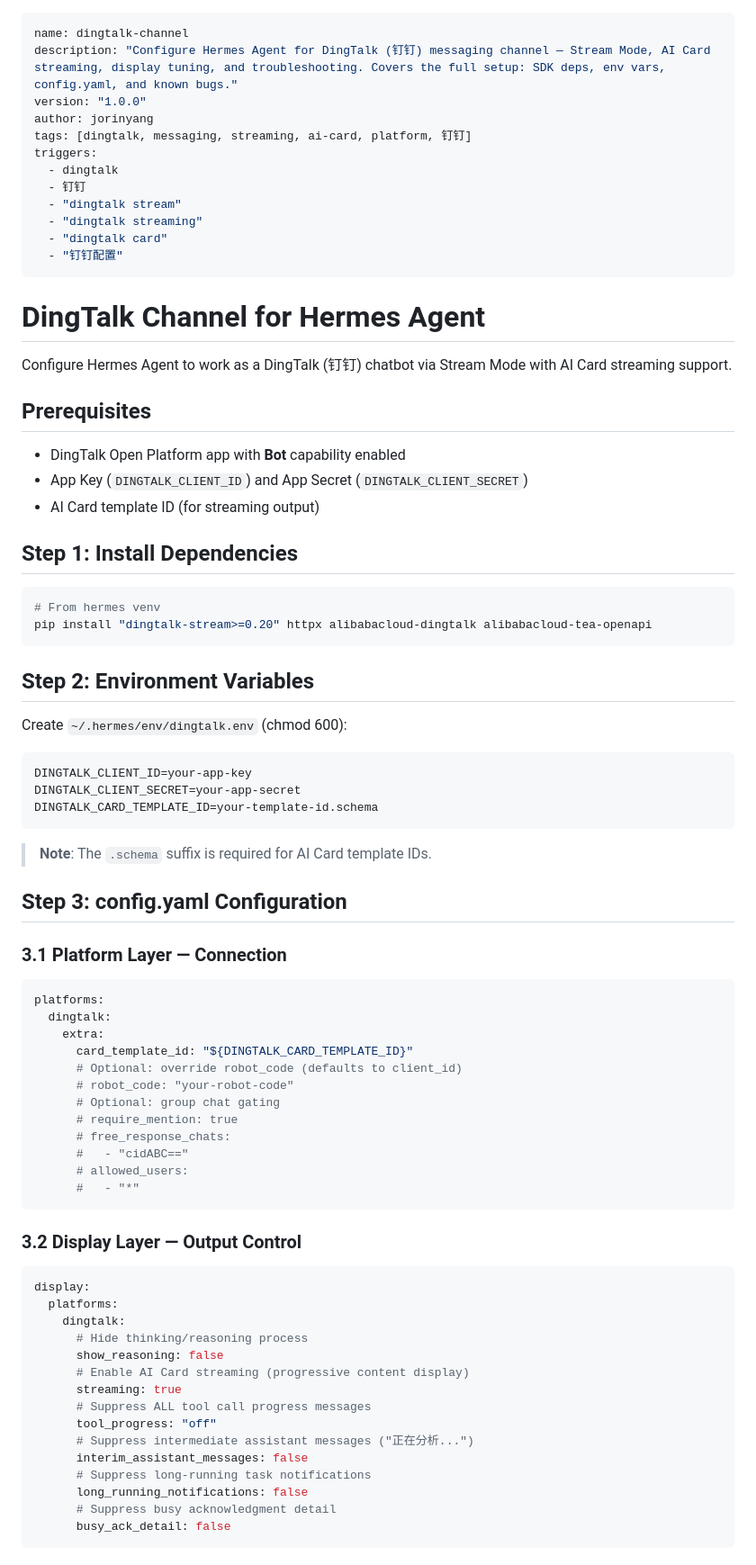
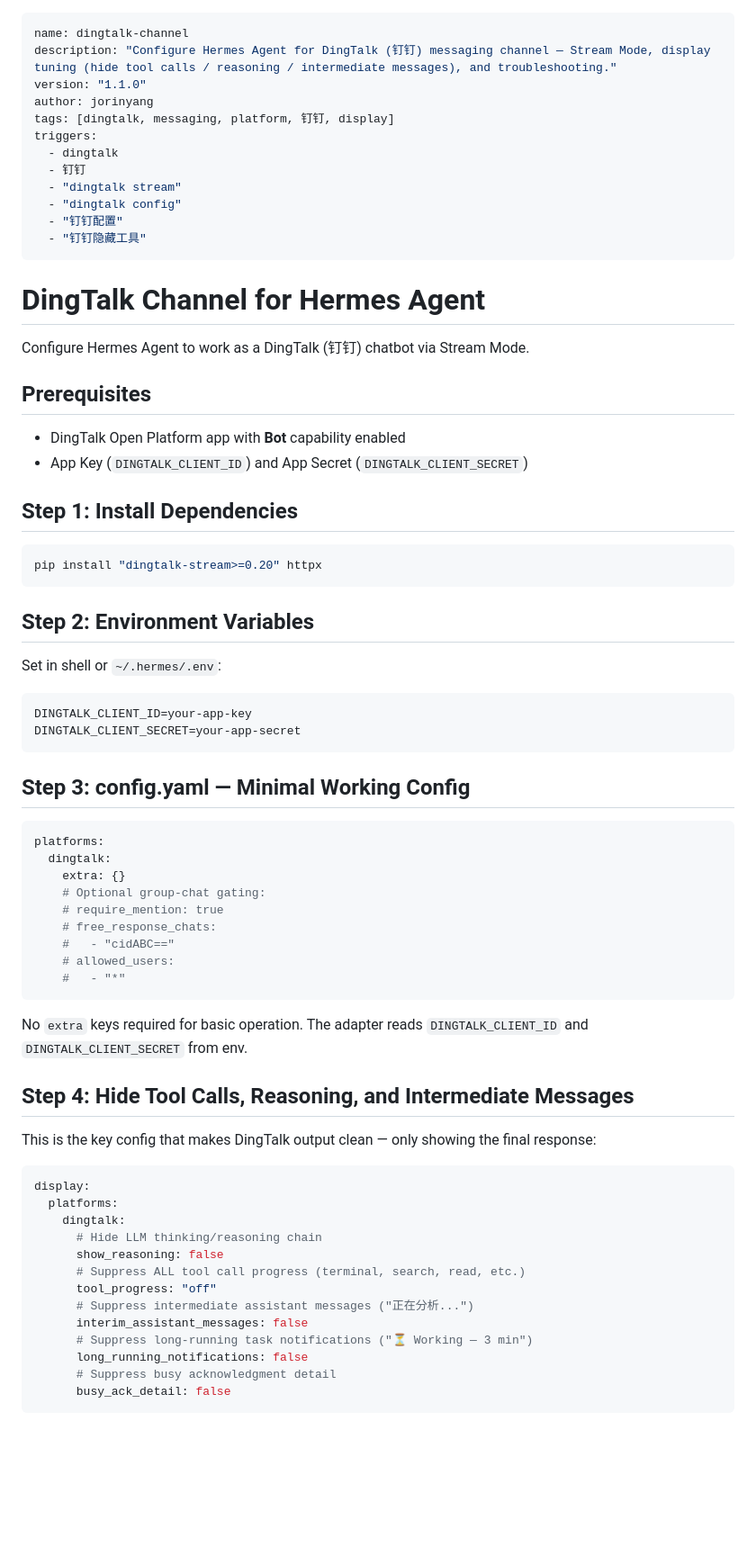
Before and after one commit to jorinyang/awesome-skills, a Markdown page: dingtalk-channel/SKILL.md, the part around one of its changes. Shown at 90% size. Drawn GitHub-style; blank space fills up the shorter version.

````diff
--- a/dingtalk-channel/SKILL.md
+++ b/dingtalk-channel/SKILL.md
@@ -1,81 +1,73 @@
 ---
 name: dingtalk-channel
-description: "Configure Hermes Agent for DingTalk (钉钉) messaging channel — Stream Mode, AI Card streaming, display tuning, and troubleshooting. Covers the full setup: SDK deps, env vars, config.yaml, and known bugs."
-version: "1.0.0"
+description: "Configure Hermes Agent for DingTalk (钉钉) messaging channel — Stream Mode, display tuning (hide tool calls / reasoning / intermediate messages), and troubleshooting."
+version: "1.1.0"
 author: jorinyang
-tags: [dingtalk, messaging, streaming, ai-card, platform, 钉钉]
+tags: [dingtalk, messaging, platform, 钉钉, display]
 triggers:
   - dingtalk
   - 钉钉
   - "dingtalk stream"
-  - "dingtalk streaming"
-  - "dingtalk card"
+  - "dingtalk config"
   - "钉钉配置"
+  - "钉钉隐藏工具"
 ---
 
 # DingTalk Channel for Hermes Agent
 
-Configure Hermes Agent to work as a DingTalk (钉钉) chatbot via Stream Mode with AI Card streaming support.
+Configure Hermes Agent to work as a DingTalk (钉钉) chatbot via Stream Mode.
 
 ## Prerequisites
 
 - DingTalk Open Platform app with **Bot** capability enabled
 - App Key (`DINGTALK_CLIENT_ID`) and App Secret (`DINGTALK_CLIENT_SECRET`)
-- AI Card template ID (for streaming output)
 
 ## Step 1: Install Dependencies
 
 ```bash
-# From hermes venv
-pip install "dingtalk-stream>=0.20" httpx alibabacloud-dingtalk alibabacloud-tea-openapi
+pip install "dingtalk-stream>=0.20" httpx
 ```
 
 ## Step 2: Environment Variables
 
-Create `~/.hermes/env/dingtalk.env` (chmod 600):
+Set in shell or `~/.hermes/.env`:
 
 ```bash
 DINGTALK_CLIENT_ID=your-app-key
 DINGTALK_CLIENT_SECRET=your-app-secret
-DINGTALK_CARD_TEMPLATE_ID=your-template-id.schema
 ```
 
-> **Note**: The `.schema` suffix is required for AI Card template IDs.
-
-## Step 3: config.yaml Configuration
-
-### 3.1 Platform Layer — Connection
+## Step 3: config.yaml — Minimal Working Config
 
 ```yaml
 platforms:
   dingtalk:
-    extra:
-      card_template_id: "${DINGTALK_CARD_TEMPLATE_ID}"
-      # Optional: override robot_code (defaults to client_id)
-      # robot_code: "your-robot-code"
-      # Optional: group chat gating
-      # require_mention: true
-      # free_response_chats:
-      #   - "cidABC=="
-      # allowed_users:
-      #   - "*"
+    extra: {}
+    # Optional group-chat gating:
+    # require_mention: true
+    # free_response_chats:
+    #   - "cidABC=="
+    # allowed_users:
+    #   - "*"
 ```
 
-### 3.2 Display Layer — Output Control
+No `extra` keys required for basic operation. The adapter reads `DINGTALK_CLIENT_ID` and `DINGTALK_CLIENT_SECRET` from env.
+
+## Step 4: Hide Tool Calls, Reasoning, and Intermediate Messages
+
+This is the key config that makes DingTalk output clean — only showing the final response:
 
 ```yaml
 display:
   platforms:
     dingtalk:
-      # Hide thinking/reasoning process
+      # Hide LLM thinking/reasoning chain
       show_reasoning: false
-      # Enable AI Card streaming (progressive content display)
-      streaming: true
-      # Suppress ALL tool call progress messages
+      # Suppress ALL tool call progress (terminal, search, read, etc.)
       tool_progress: "off"
       # Suppress intermediate assistant messages ("正在分析...")
       interim_assistant_messages: false
-      # Suppress long-running task notifications
+      # Suppress long-running task notifications ("⏳ Working — 3 min")
       long_running_notifications: false
       # Suppress busy acknowledgment detail
       busy_ack_detail: false
````
Also changed, not shown: other parts of dingtalk-channel/SKILL.md (+63 -54 lines).
